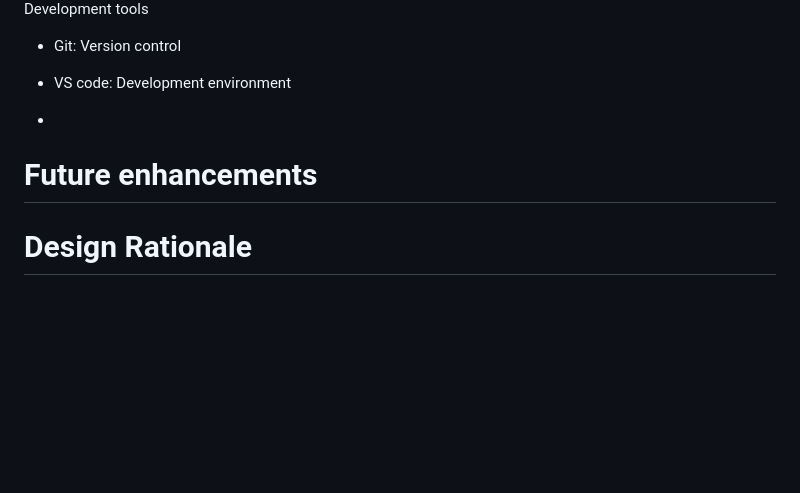
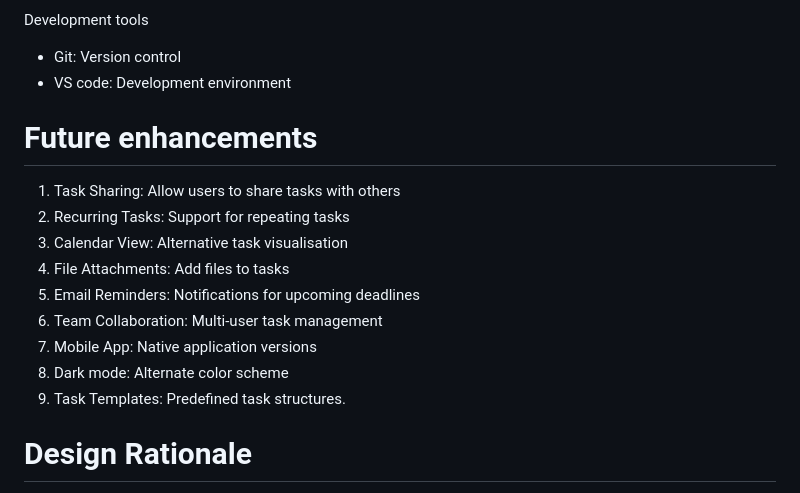
Before and after one commit to Imzzz01/taskmanager, a Markdown page: README.md, the part around the change. Rendered like a GitHub page; blank space fills up the shorter version.

Commit message:
(Read-me) Add roadmap and future enhancement ideas

```diff
--- a/README.md
+++ b/README.md
@@ -109,11 +109,17 @@ Development tools
 - Git: Version control
 - VS code: Development environment
 
--
+# Future enhancements <a id="future-enhancements"></a>
 
-
-
-# Future enhancements <a id="future-enhancements"></a>
+ 1. Task Sharing: Allow users to share tasks with others
+ 2. Recurring Tasks: Support for repeating tasks
+ 3. Calendar View: Alternative task visualisation
+ 4. File Attachments: Add files to tasks
+ 5. Email Reminders: Notifications for upcoming deadlines
+ 6. Team Collaboration: Multi-user task management
+ 7. Mobile App: Native application versions
+ 8. Dark mode: Alternate color scheme
+ 9. Task Templates: Predefined task structures.
 
 
 
```
